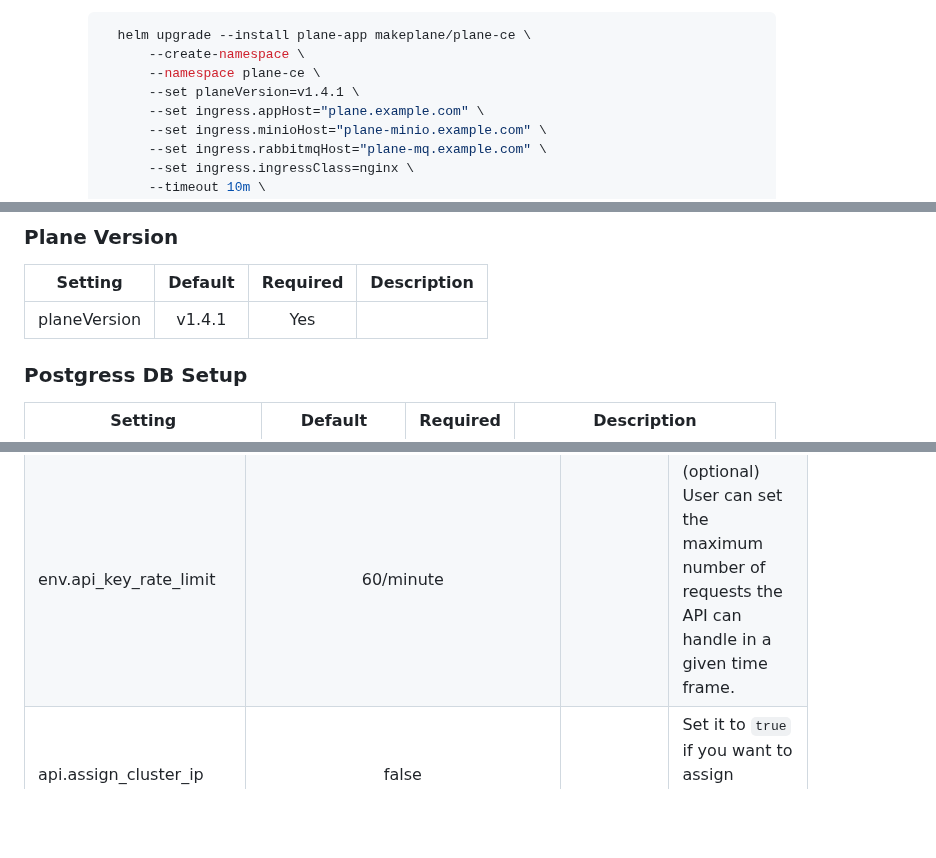
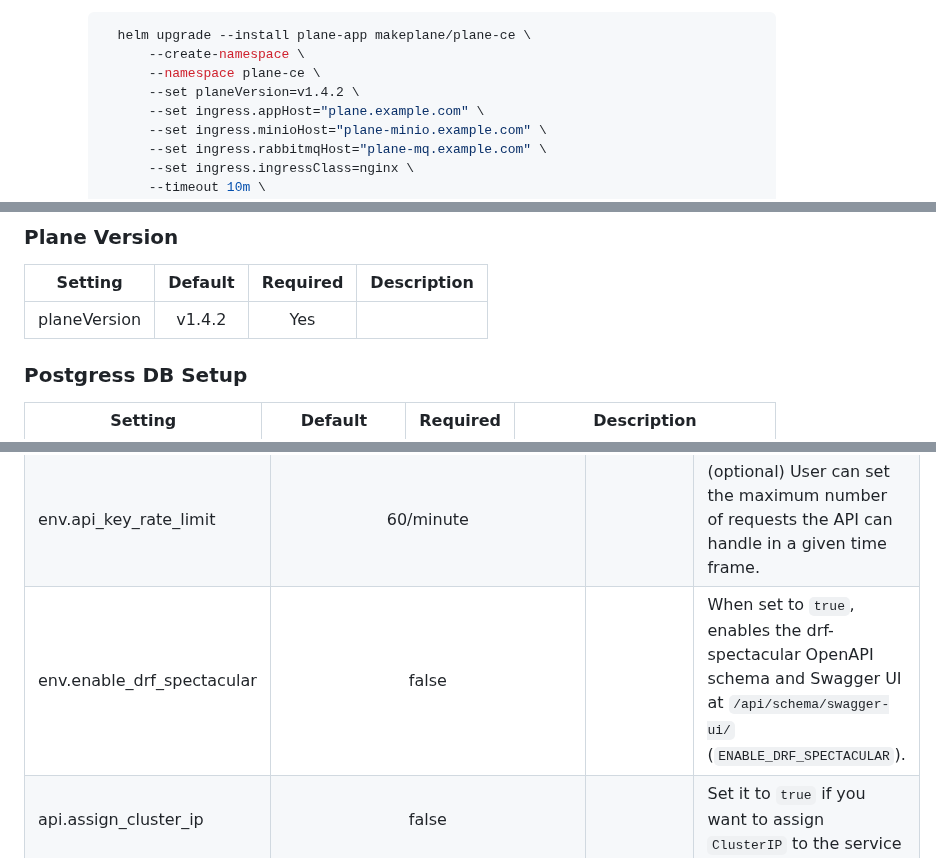
Before and after one commit to makeplane/helm-charts, a Markdown page: content/plane-ce.md, 3 parts joined by grey strips. Rendered like a GitHub page; blank space fills up the shorter version.

```diff
--- a/content/plane-ce.md
+++ b/content/plane-ce.md
@@ -44,7 +44,7 @@
        helm upgrade --install plane-app makeplane/plane-ce \
            --create-namespace \
            --namespace plane-ce \
-           --set planeVersion=v1.4.1 \
+           --set planeVersion=v1.4.2 \
            --set ingress.appHost="plane.example.com" \
            --set ingress.minioHost="plane-minio.example.com" \
            --set ingress.rabbitmqHost="plane-mq.example.com" \
@@ -163,7 +163,7 @@ The default value is `"traefik"`. If you previously relied on the implicit defau
 
 | Setting      | Default | Required | Description |
 | ------------ | :-----: | :------: | ----------- |
-| planeVersion | v1.4.1  |   Yes    |             |
+| planeVersion | v1.4.2  |   Yes    |             |
 
 ### Postgress DB Setup
 
@@ -341,6 +341,7 @@ The default value is `"traefik"`. If you previously relied on the implicit defau
 | env.sentry_dsn         |                                            |          | (optional) API service deployment comes with some of the preconfigured integration. Sentry is one among those. Here user can set the Sentry provided DSN for this integration.                                  |
 | env.sentry_environment |                                            |          | (optional) API service deployment comes with some of the preconfigured integration. Sentry is one among those. Here user can set the Sentry environment name (as configured in Sentry) for this integration.    |
 | env.api_key_rate_limit |                 60/minute                  |          | (optional) User can set the maximum number of requests the API can handle in a given time frame.                                                                                                                |
+| env.enable_drf_spectacular |                   false                    |          | When set to `true`, enables the drf-spectacular OpenAPI schema and Swagger UI at `/api/schema/swagger-ui/` (`ENABLE_DRF_SPECTACULAR`).                                                                          |
 | api.assign_cluster_ip  |                   false                    |          | Set it to `true` if you want to assign `ClusterIP` to the service                                                                                                                                               |
 | api.nodeSelector       |                     {}                     |          | This key allows you to set the node selector for the deployment of `api`. This is useful when you want to run the deployment on specific nodes in your Kubernetes cluster.                                      |
 | api.tolerations        |                     []                     |          | This key allows you to set the tolerations for the deployment of `api`. This is useful when you want to run the deployment on nodes with specific taints in your Kubernetes cluster.                            |
```
